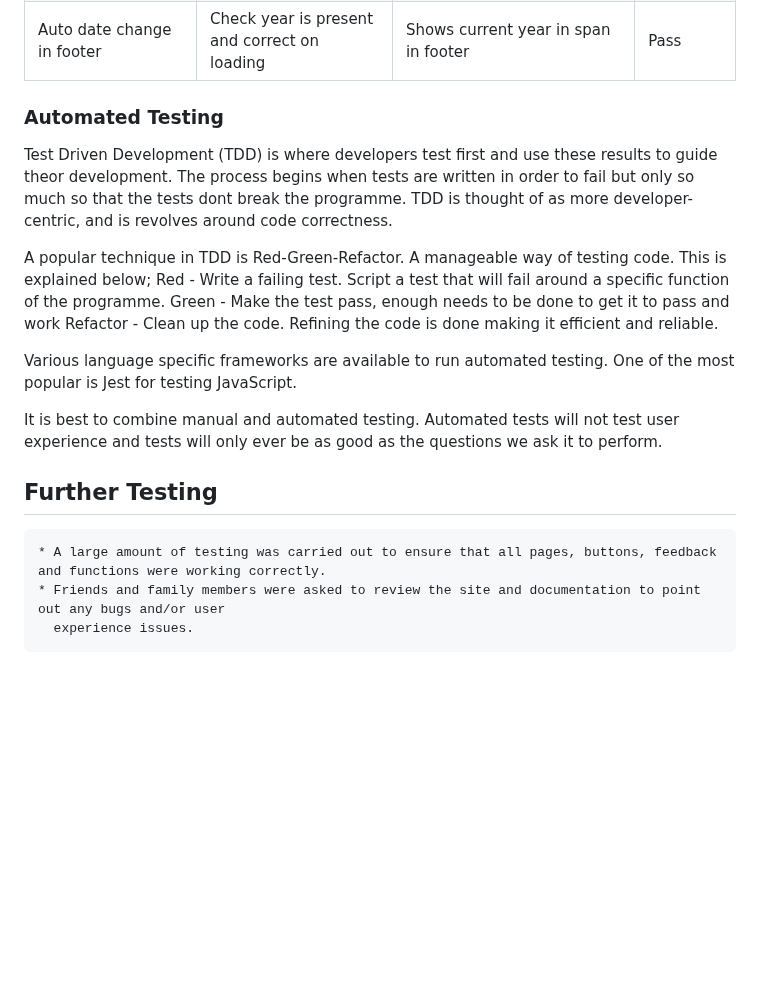
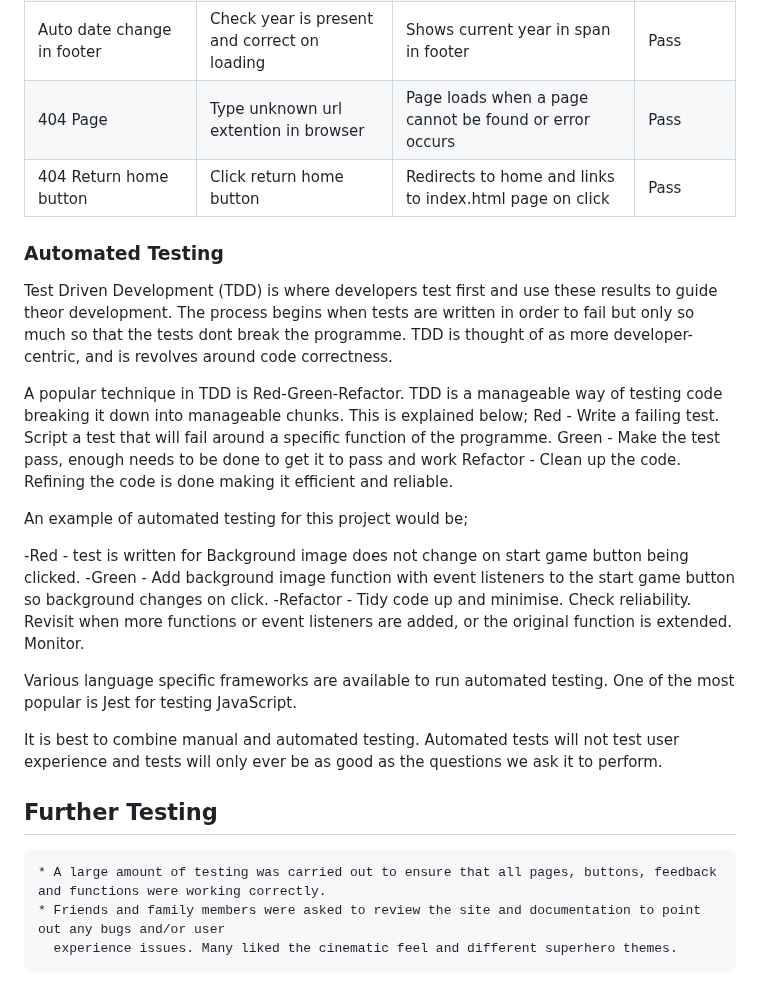
Before and after one commit to GemmaButcher-dev/ms2, a Markdown page: TESTING.md, the part around the change. Rendered like a GitHub page; blank space fills up the shorter version.

Commit message:
add to testing table

```diff
--- a/TESTING.md
+++ b/TESTING.md
@@ -171,15 +171,23 @@ It is particuarly useful as it can encompass a wide range of input from stakehol
 | Sound Button mute    | Click button to mute | Label changes to unmute, audio mutes|  Pass |
 | Results Audio | Sound On, click see results button | Sound clip played when results shown | Pass |
 | Auto date change in footer | Check year is present and correct on loading | Shows current year in span in footer | Pass |
+| 404 Page | Type unknown url extention in browser | Page loads when a page cannot be found or error occurs | Pass |
+| 404 Return home button | Click return home button | Redirects to home and links to index.html page on click | Pass |
 
 ### Automated Testing
 
 Test Driven Development (TDD) is where developers test first and use these results to guide theor development. The process begins when tests are written in order to fail but only so much so that the tests dont break the programme. TDD is thought of as more developer-centric, and is revolves around code correctness.
 
-A popular technique in TDD is Red-Green-Refactor. A manageable way of testing code. This is explained below;
+A popular technique in TDD is Red-Green-Refactor. TDD is a manageable way of testing code breaking it down into manageable chunks. This is explained below;
 Red - Write a failing test. Script a test that will fail around a specific function of the programme.
 Green - Make the test pass, enough needs to be done to get it to pass and work
 Refactor - Clean up the code. Refining the code is done making it efficient and reliable.
+
+An example of automated testing for this project would be;
+
+-Red - test is written for Background image does not change on start game button being clicked.
+-Green - Add background image function with event listeners to the start game button so background changes on click.
+-Refactor - Tidy code up and minimise. Check reliability. Revisit when more functions or event listeners are added, or the original function is extended. Monitor.
 
 Various language specific frameworks are available to run automated testing. One of the most popular is Jest for testing JavaScript.
 
@@ -189,4 +197,4 @@ It is best to combine manual and automated testing. Automated tests will not tes
 
     * A large amount of testing was carried out to ensure that all pages, buttons, feedback and functions were working correctly.
     * Friends and family members were asked to review the site and documentation to point out any bugs and/or user
-      experience issues.
+      experience issues. Many liked the cinematic feel and different superhero themes.
```
